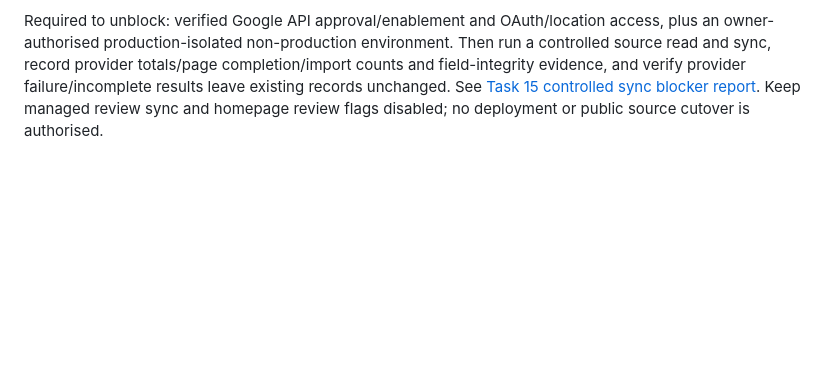
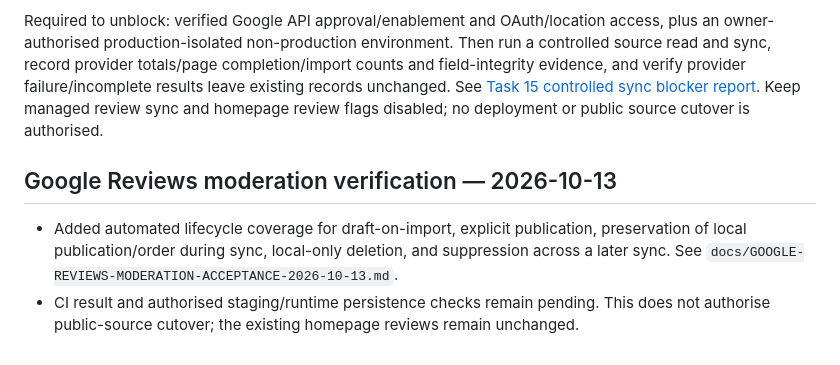
Before and after one commit to layalialzahra/layali-al-zahra-website, a Markdown page: docs/ADMIN-CMS-BRD.md, the part around the change. Rendered like a GitHub page; blank space fills up the shorter version.

Commit message:
docs: record Task 16 review moderation checks

```diff
--- a/docs/ADMIN-CMS-BRD.md
+++ b/docs/ADMIN-CMS-BRD.md
@@ -767,3 +767,7 @@ Task 14 repository/configuration inspection is complete, but external access is
 Source review found that provider pagination and normalization complete before the sync handler starts review upserts. The fetcher rejects failed responses, invalid page shapes/counts, count changes across pages, duplicate review IDs, repeated page tokens, final-count mismatch and more than 200 pages. Existing unit coverage checks a multi-page fixture and rejects an incomplete page. This does not prove live pagination, actual record counts or field-level integrity. Also, MongoDB `bulkWrite` is not atomic across documents; a database-side failure during a batch may leave some writes applied. Test and address that separate case before claiming full failure atomicity.
 
 Required to unblock: verified Google API approval/enablement and OAuth/location access, plus an owner-authorised production-isolated non-production environment. Then run a controlled source read and sync, record provider totals/page completion/import counts and field-integrity evidence, and verify provider failure/incomplete results leave existing records unchanged. See [Task 15 controlled sync blocker report](./GOOGLE-REVIEWS-CONTROLLED-SYNC-BLOCKER-2026-10-13.md). Keep managed review sync and homepage review flags disabled; no deployment or public source cutover is authorised.
+
+## Google Reviews moderation verification — 2026-10-13
+- Added automated lifecycle coverage for draft-on-import, explicit publication, preservation of local publication/order during sync, local-only deletion, and suppression across a later sync. See `docs/GOOGLE-REVIEWS-MODERATION-ACCEPTANCE-2026-10-13.md`.
+- CI result and authorised staging/runtime persistence checks remain pending. This does not authorise public-source cutover; the existing homepage reviews remain unchanged.
```
